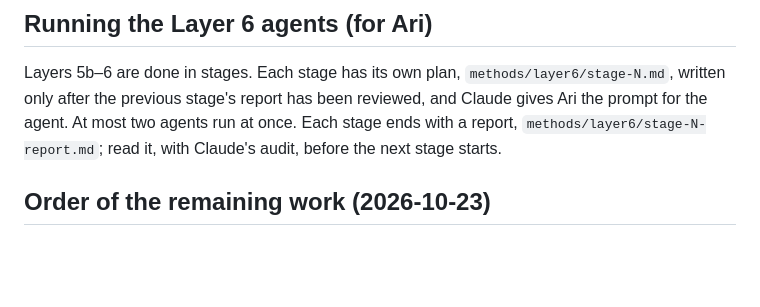
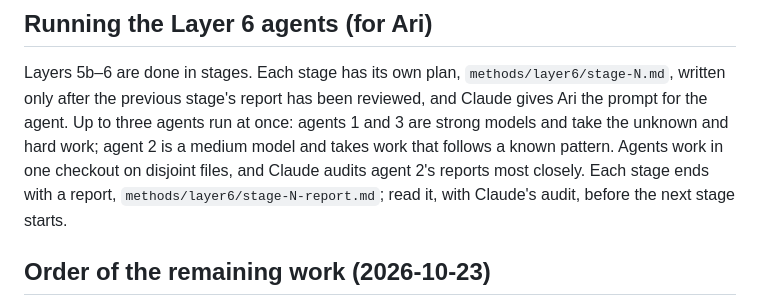
Before and after one commit to LayerZero-Labs/jolt-qed, a Markdown page: methods/soundness.md, the part around the change. Drawn GitHub-style; blank space fills up the shorter version.

Commit message:
Runbook: three agents, two strong and one medium

```diff
--- a/methods/soundness.md
+++ b/methods/soundness.md
@@ -150,7 +150,8 @@ Temporaries 40–47 are dead at every source boundary, by `tempsReadAfterWrite`.
 
 Layers 5b–6 are done in stages.
 Each stage has its own plan, `methods/layer6/stage-N.md`, written only after the previous stage's report has been reviewed, and Claude gives Ari the prompt for the agent.
-At most two agents run at once.
+Up to three agents run at once: agents 1 and 3 are strong models and take the unknown and hard work; agent 2 is a medium model and takes work that follows a known pattern.
+Agents work in one checkout on disjoint files, and Claude audits agent 2's reports most closely.
 Each stage ends with a report, `methods/layer6/stage-N-report.md`; read it, with Claude's audit, before the next stage starts.
 
 ## Order of the remaining work (2026-10-23)
```
